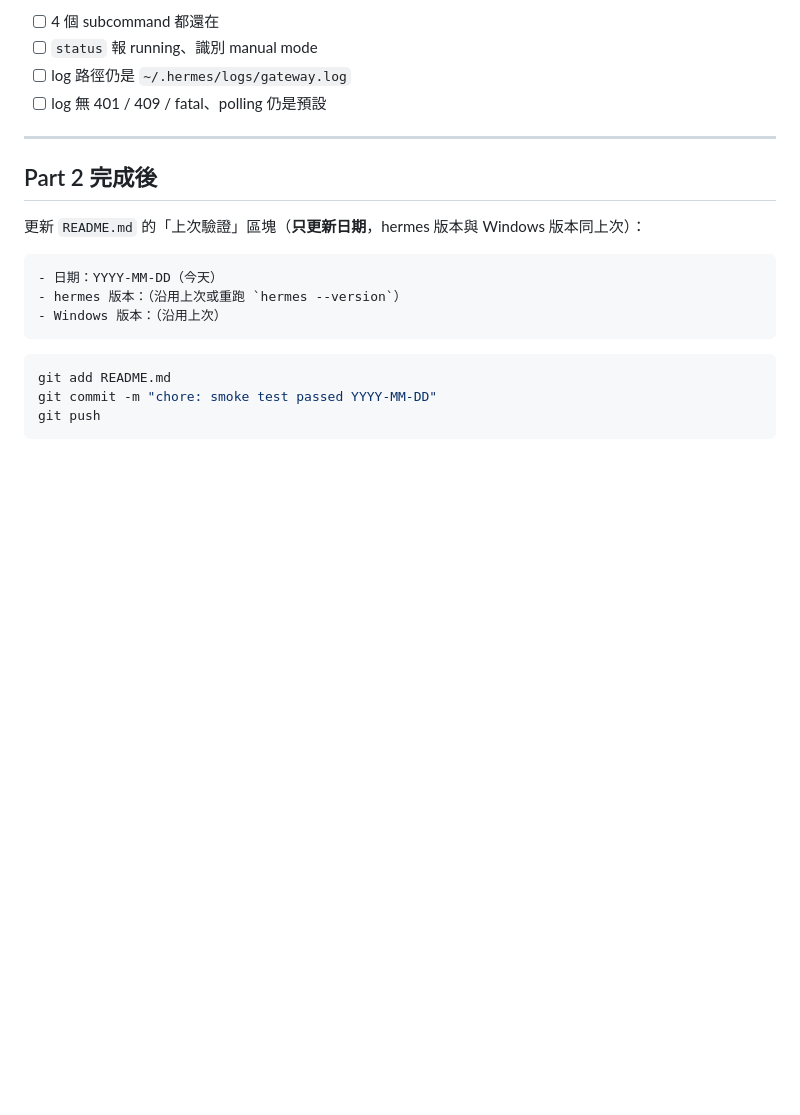
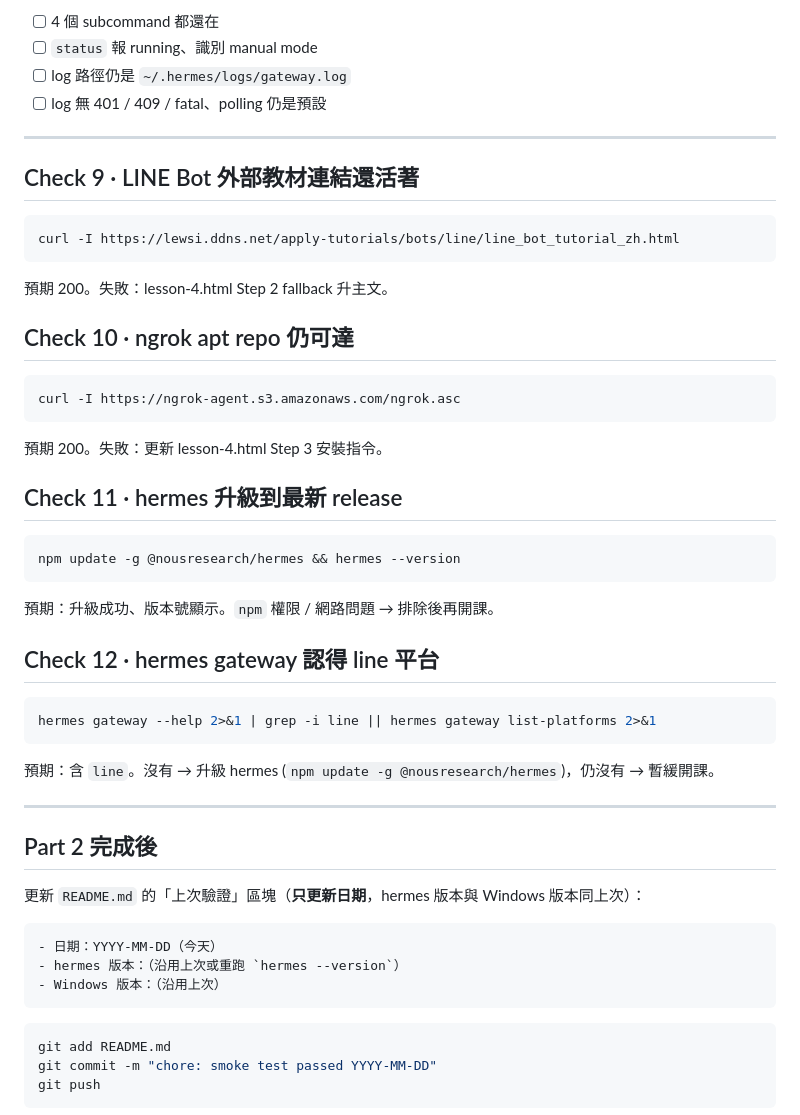
Before and after one commit to Lewsiafat/hermes-windows-course, a Markdown page: ai-runbook.md, the part around one of its changes. Drawn GitHub-style; blank space fills up the shorter version.

Commit message:
docs(runbook): add Lesson 4 stages 18-24 + smoke checks 9-12
Co-Authored-By: Claude Sonnet 4.6 <noreply@anthropic.com>

````diff
--- a/ai-runbook.md
+++ b/ai-runbook.md
@@ -685,6 +781,40 @@ hermes gateway stop
 
 ---
 
+## Check 9 · LINE Bot 外部教材連結還活著
+
+```bash
+curl -I https://lewsi.ddns.net/apply-tutorials/bots/line/line_bot_tutorial_zh.html
+```
+
+預期 200。失敗：lesson-4.html Step 2 fallback 升主文。
+
+## Check 10 · ngrok apt repo 仍可達
+
+```bash
+curl -I https://ngrok-agent.s3.amazonaws.com/ngrok.asc
+```
+
+預期 200。失敗：更新 lesson-4.html Step 3 安裝指令。
+
+## Check 11 · hermes 升級到最新 release
+
+```bash
+npm update -g @nousresearch/hermes && hermes --version
+```
+
+預期：升級成功、版本號顯示。`npm` 權限 / 網路問題 → 排除後再開課。
+
+## Check 12 · hermes gateway 認得 line 平台
+
+```bash
+hermes gateway --help 2>&1 | grep -i line || hermes gateway list-platforms 2>&1
+```
+
+預期：含 `line`。沒有 → 升級 hermes (`npm update -g @nousresearch/hermes`)，仍沒有 → 暫緩開課。
+
+---
+
 ## Part 2 完成後
 
 更新 `README.md` 的「上次驗證」區塊（**只更新日期**，hermes 版本與 Windows 版本同上次）：
````
Also changed, not shown: other parts of ai-runbook.md (+96 -0 lines).
